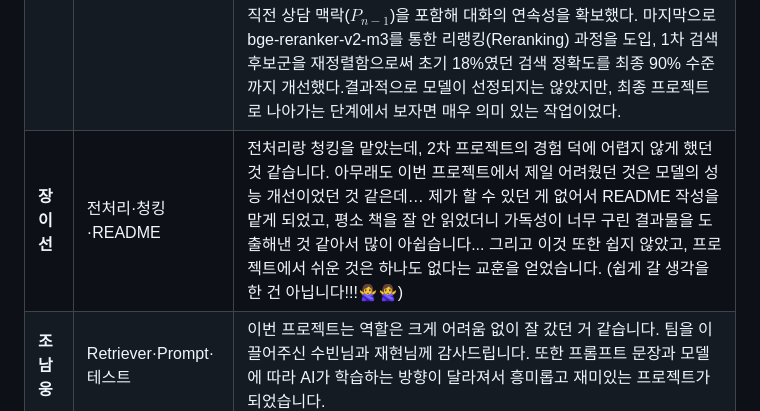
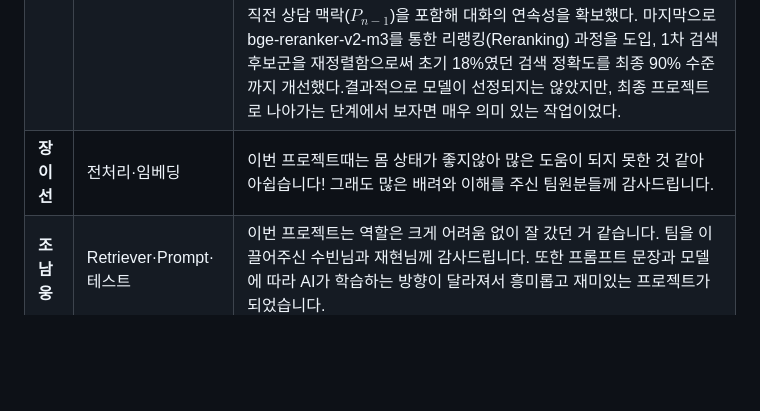
Before and after one commit to SKNETWORKS-FAMILY-AICAMP/SKN21-4th-3Team, a Markdown page: README.md, the part around the change. Rendered like a GitHub page; blank space fills up the shorter version.

Commit message:
이선회고록수정
Updated team member roles and reflections in README.

```diff
--- a/README.md
+++ b/README.md
@@ -571,5 +571,5 @@ Retriever 선정 및 기술 검증
 | **손현우** | 모델별 기능평가·Q&A 데이터셋 구측 | 모델별로 쳇봇 기능성을 테스팅 하면서, 질문에 맞게 쳇봇의 흐름을 평가하고 알맞는 쳇봇모델을 구현하는 역할을 맡았습니다. 더더욱이나 알맞는 모델로 쳇봇을 구현하는만큼, 더더욱이나 모델의 확실성을 잡는데 있어서, 저의 평가역활도 prompt처럼 새로운 기능을 구현하는것은 아니지만, 확실히 알맞는 모델을 선정하는것의 중요성을 느꼈습니다.                                                                                                                                                                                                                                                                                    |
 | **우재현** | RAG 로직 설계·PDF 변환   | 아직까지도 LLM 챗봇 기능이 국내 기업들에 온전히 도입되지 못하는 이유를 느낀 것 같았다. 아직은 이를 개선해야할 사람의 역할이 중요함을 느꼈다. 현재 LLM이 대체불가의 위상을 가지고 있지만, 여전히 부족하다는 것을 깨달았다.                                                                                                                                                                                                                                                                                                                                                                                         |
 | **이성진** | Data augment, RAG   | 지난 프로젝트에서 데이터 전처리를 맡았다. 잘 해내지 못했었다. 이번엔 RAG 성능 개선 파트를 맡았는데, 데이터가 중요하다는 걸 다시 한 번 깨달았다. 결국 데이터 증강 및 RAG 최적화로 방향을 틀었다. '질문 중심 데이터 증강'과 '2단계 검색 파이프라인' 구축을 통해 RAG 시스템의 한계를 극복하는 데 집중했다. gpt-4o-mini 모델을 활용해 내담자 답변만 있던 DB에 '예상 질문 3종'을 생성/결합하여 사용자 질의와의 벡터 유사도를 극대화했다. 인덱싱 단계에서는 multilingual-e5-small 모델의 특성에 맞춰 Prefix(passage/query) 규칙을 엄격히 적용하고, 메타데이터에 직전 상담 맥락($P_{n-1}$)을 포함해 대화의 연속성을 확보했다. 마지막으로 bge-reranker-v2-m3를 통한 리랭킹(Reranking) 과정을 도입, 1차 검색 후보군을 재정렬함으로써 초기 18%였던 검색 정확도를 최종 90% 수준까지 개선했다.결과적으로 모델이 선정되지는 않았지만, 최종 프로젝트로 나아가는 단계에서 보자면 매우 의미 있는 작업이었다.                                                                                                                                                                                                                                                                                |
-| **장이선** | 전처리·청킹·README       | 전처리랑 청킹을 맡았는데, 2차 프로젝트의 경험 덕에 어렵지 않게 했던 것 같습니다. 아무래도 이번 프로젝트에서 제일 어려웠던 것은 모델의 성능 개선이었던 것 같은데… 제가 할 수 있던 게 없어서 README 작성을 맡게 되었고, 평소 책을 잘 안 읽었더니 가독성이 너무 구린 결과물을 도출해낸 것 같아서 많이 아쉽습니다... 그리고 이것 또한 쉽지 않았고, 프로젝트에서 쉬운 것은 하나도 없다는 교훈을 얻었습니다. (쉽게 갈 생각을 한 건 아닙니다!!!🙅‍♀️🙅‍♀️)                                                                                                                                                                     |
+| **장이선** | 전처리·임베딩       | 이번 프로젝트때는 몸 상태가 좋지않아 많은 도움이 되지 못한 것 같아 아쉽습니다! 그래도 많은 배려와 이해를 주신 팀원분들께 감사드립니다.                                                                                                                                                       |
 | **조남웅** | Retriever·Prompt·테스트  | 이번 프로젝트는 역할은 크게 어려움 없이 잘 갔던 거 같습니다. 팀을 이끌어주신 수빈님과 재현님께 감사드립니다. 또한 프롬프트 문장과 모델에 따라 AI가 학습하는 방향이 달라져서 흥미롭고 재미있는 프로젝트가 되었습니다.                                                                                                                                                                                                                                                                                                                                                                                              |
```
